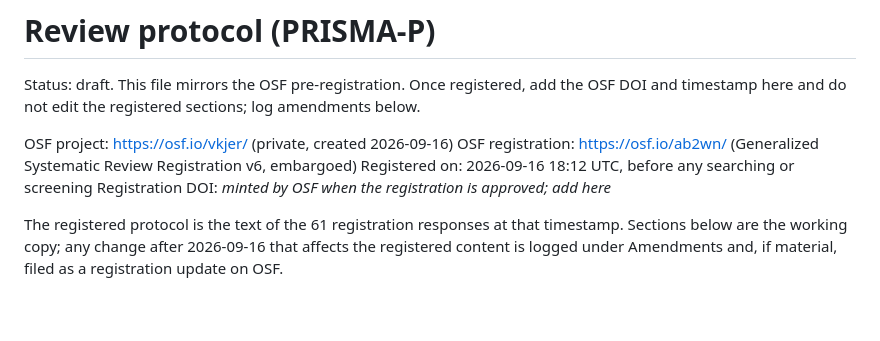
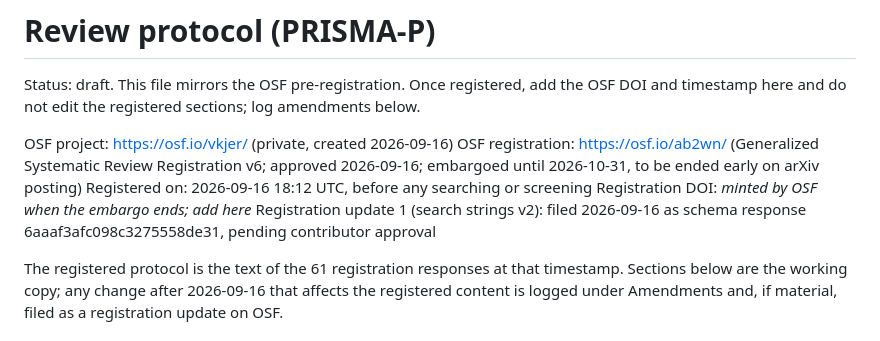
Before and after one commit to harness-db/harness-db, a Markdown page: docs/protocol_prisma_p.md, the part around the change. Rendered like a GitHub page; blank space fills up the shorter version.

Commit message:
Protocol: registration approved (embargo), search-string update filed on OSF
Co-Authored-By: Claude Fable 5.1 <noreply@anthropic.com>

```diff
--- a/docs/protocol_prisma_p.md
+++ b/docs/protocol_prisma_p.md
@@ -4,9 +4,10 @@ Status: draft. This file mirrors the OSF pre-registration. Once registered, add
 DOI and timestamp here and do not edit the registered sections; log amendments below.
 
 OSF project: https://osf.io/vkjer/ (private, created 2026-09-16)
-OSF registration: https://osf.io/ab2wn/ (Generalized Systematic Review Registration v6, embargoed)
+OSF registration: https://osf.io/ab2wn/ (Generalized Systematic Review Registration v6; approved 2026-09-16; embargoed until 2026-10-31, to be ended early on arXiv posting)
 Registered on: 2026-09-16 18:12 UTC, before any searching or screening
-Registration DOI: _minted by OSF when the registration is approved; add here_
+Registration DOI: _minted by OSF when the embargo ends; add here_
+Registration update 1 (search strings v2): filed 2026-09-16 as schema response 6aaaf3afc098c3275558de31, pending contributor approval
 
 The registered protocol is the text of the 61 registration responses at that timestamp. Sections below
 are the working copy; any change after 2026-09-16 that affects the registered content is logged under
```
